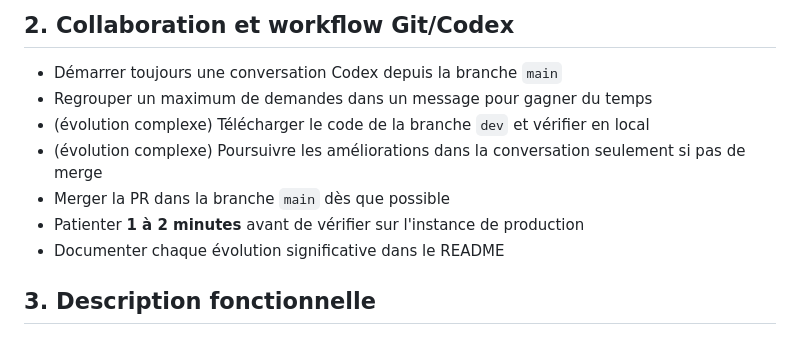
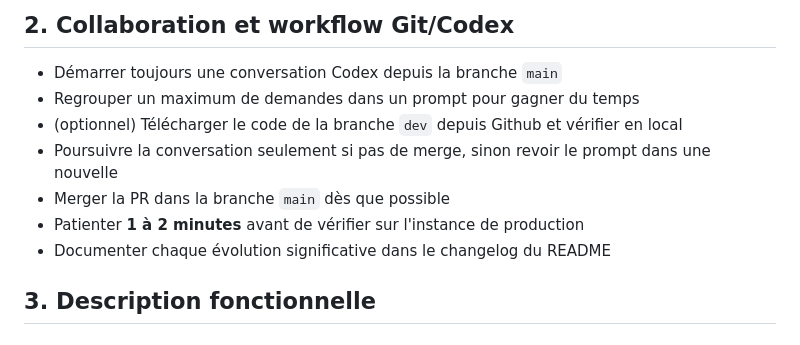
Before and after one commit to quangfr/sherpa-mobile, a Markdown page: README.md, the part around the change. Rendered like a GitHub page.

Commit message:
Revise collaboration workflow and documentation notes
Updated collaboration and documentation guidelines in README.

```diff
--- a/README.md
+++ b/README.md
@@ -20,12 +20,12 @@
 
 ## 2. Collaboration et workflow Git/Codex
 - Démarrer toujours une conversation Codex depuis la branche `main`
-- Regrouper un maximum de demandes dans un message pour gagner du temps
-- (évolution complexe) Télécharger le code de la branche `dev` et vérifier en local
-- (évolution complexe) Poursuivre les améliorations dans la conversation seulement si pas de merge
+- Regrouper un maximum de demandes dans un prompt pour gagner du temps
+- (optionnel) Télécharger le code de la branche `dev` depuis Github et vérifier en local
+- Poursuivre la conversation seulement si pas de merge, sinon revoir le prompt dans une nouvelle
 - Merger la PR dans la branche `main` dès que possible
 - Patienter **1 à 2 minutes** avant de vérifier sur l'instance de production
-- Documenter chaque évolution significative dans le README
+- Documenter chaque évolution significative dans le changelog du README
 
 ## 3. Description fonctionnelle
 ### Contexte
```
